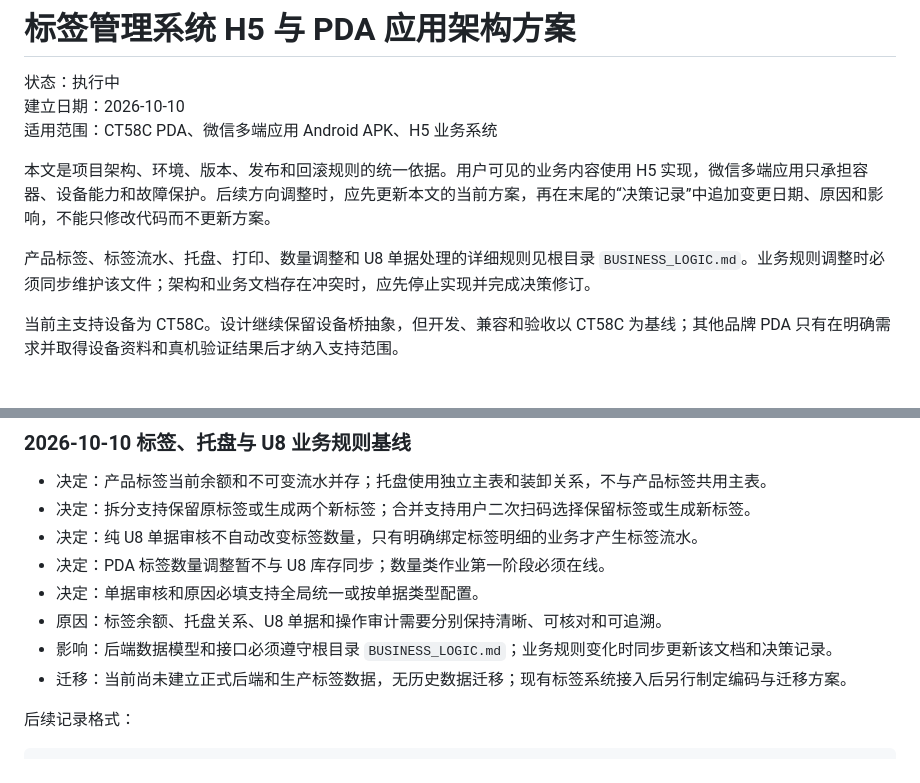
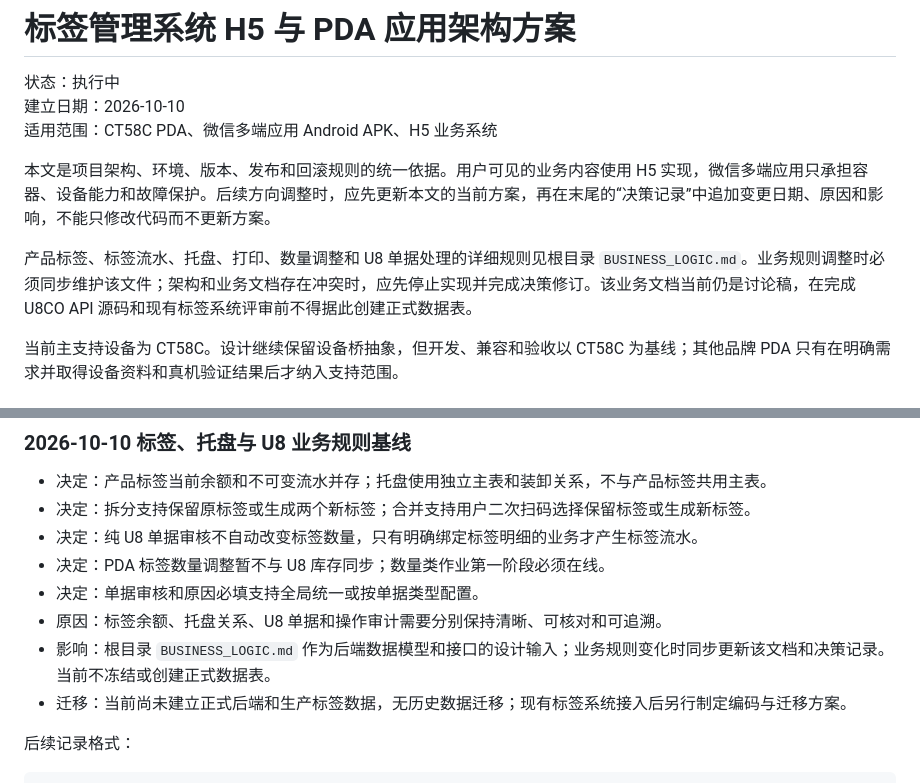
Before and after one commit to xinyuan445-commits/Label_System, a Markdown page: ARCHITECTURE.md, 2 parts joined by grey strips. Rendered like a GitHub page.

```diff
--- a/ARCHITECTURE.md
+++ b/ARCHITECTURE.md
@@ -6,7 +6,7 @@
 
 本文是项目架构、环境、版本、发布和回滚规则的统一依据。用户可见的业务内容使用 H5 实现，微信多端应用只承担容器、设备能力和故障保护。后续方向调整时，应先更新本文的当前方案，再在末尾的“决策记录”中追加变更日期、原因和影响，不能只修改代码而不更新方案。
 
-产品标签、标签流水、托盘、打印、数量调整和 U8 单据处理的详细规则见根目录 `BUSINESS_LOGIC.md`。业务规则调整时必须同步维护该文件；架构和业务文档存在冲突时，应先停止实现并完成决策修订。
+产品标签、标签流水、托盘、打印、数量调整和 U8 单据处理的详细规则见根目录 `BUSINESS_LOGIC.md`。业务规则调整时必须同步维护该文件；架构和业务文档存在冲突时，应先停止实现并完成决策修订。该业务文档当前仍是讨论稿，在完成 U8CO API 源码和现有标签系统评审前不得据此创建正式数据表。
 
 当前主支持设备为 CT58C。设计继续保留设备桥抽象，但开发、兼容和验收以 CT58C 为基线；其他品牌 PDA 只有在明确需求并取得设备资料和真机验证结果后才纳入支持范围。
 
@@ -663,7 +663,7 @@ APK 上线前还必须满足：
 - 决定：PDA 标签数量调整暂不与 U8 库存同步；数量类作业第一阶段必须在线。
 - 决定：单据审核和原因必填支持全局统一或按单据类型配置。
 - 原因：标签余额、托盘关系、U8 单据和操作审计需要分别保持清晰、可核对和可追溯。
-- 影响：后端数据模型和接口必须遵守根目录 `BUSINESS_LOGIC.md`；业务规则变化时同步更新该文档和决策记录。
+- 影响：根目录 `BUSINESS_LOGIC.md` 作为后端数据模型和接口的设计输入；业务规则变化时同步更新该文档和决策记录。当前不冻结或创建正式数据表。
 - 迁移：当前尚未建立正式后端和生产标签数据，无历史数据迁移；现有标签系统接入后另行制定编码与迁移方案。
 
 后续记录格式：
```
Also changed, not shown: BUSINESS_LOGIC.md (+12 -1 lines).
